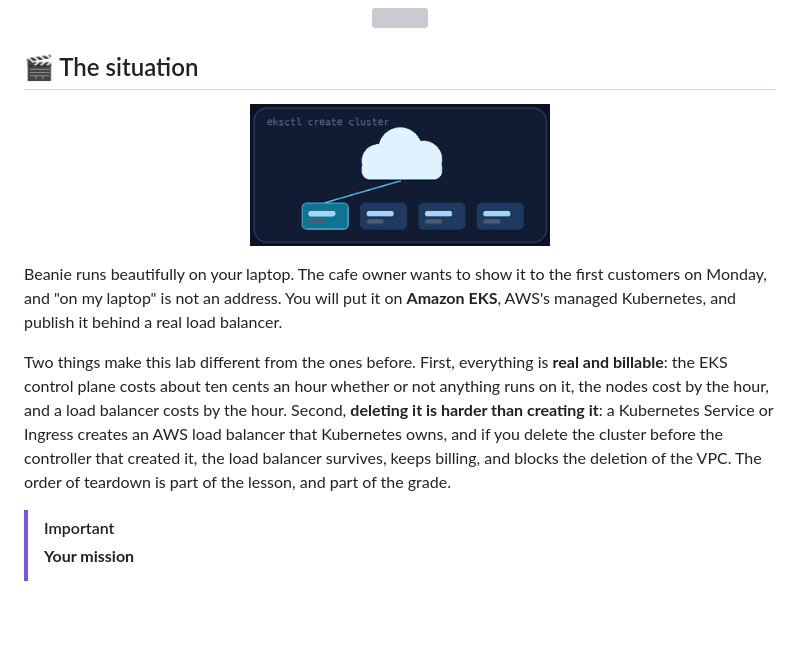
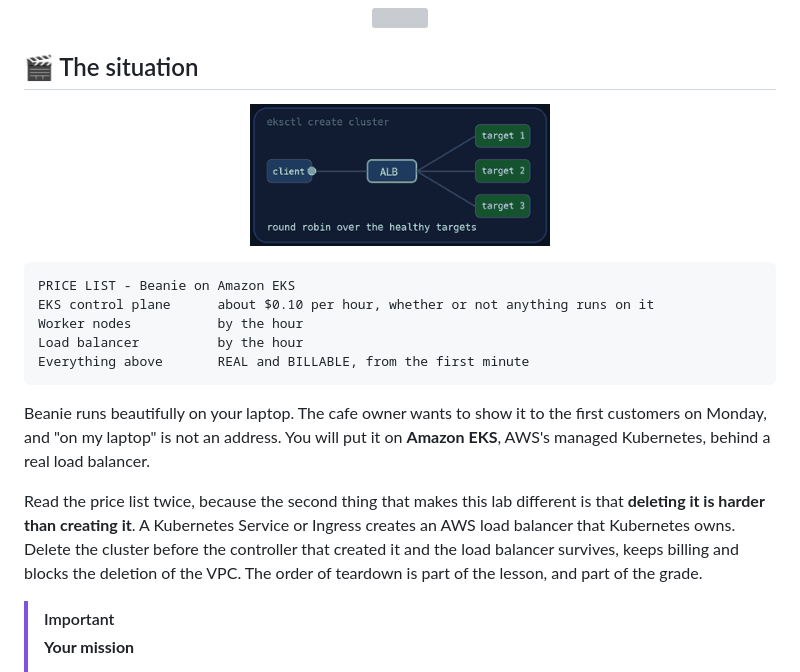
Before and after one commit to professordiogodev/devops-lab-eks-beanie-public, a Markdown page: README.md, the part around one of its changes. Drawn GitHub-style; pictures changed too: assets/gifs/situation.gif; blank space fills up the shorter version; grey boxes are pictures that could not be loaded.

Commit message:
Lab: eks-beanie-public

````diff
--- a/README.md
+++ b/README.md
@@ -26,7 +26,15 @@
 
-Beanie runs beautifully on your laptop. The cafe owner wants to show it to the first customers on Monday, and "on my laptop" is not an address. You will put it on **Amazon EKS**, AWS's managed Kubernetes, and publish it behind a real load balancer.
+```text
+PRICE LIST - Beanie on Amazon EKS
+EKS control plane      about $0.10 per hour, whether or not anything runs on it
+Worker nodes           by the hour
+Load balancer          by the hour
+Everything above       REAL and BILLABLE, from the first minute
+```
 
-Two things make this lab different from the ones before. First, everything is **real and billable**: the EKS control plane costs about ten cents an hour whether or not anything runs on it, the nodes cost by the hour, and a load balancer costs by the hour. Second, **deleting it is harder than creating it**: a Kubernetes Service or Ingress creates an AWS load balancer that Kubernetes owns, and if you delete the cluster before the controller that created it, the load balancer survives, keeps billing, and blocks the deletion of the VPC. The order of teardown is part of the lesson, and part of the grade.
+Beanie runs beautifully on your laptop. The cafe owner wants to show it to the first customers on Monday, and "on my laptop" is not an address. You will put it on **Amazon EKS**, AWS's managed Kubernetes, behind a real load balancer.
+
+Read the price list twice, because the second thing that makes this lab different is that **deleting it is harder than creating it**. A Kubernetes Service or Ingress creates an AWS load balancer that Kubernetes owns. Delete the cluster before the controller that created it and the load balancer survives, keeps billing and blocks the deletion of the VPC. The order of teardown is part of the lesson, and part of the grade.
 
 > [!IMPORTANT]
 > **Your mission**
````
Also changed, not shown: other parts of README.md (+1 -1 lines), LAB.md (+10 -2 lines).
